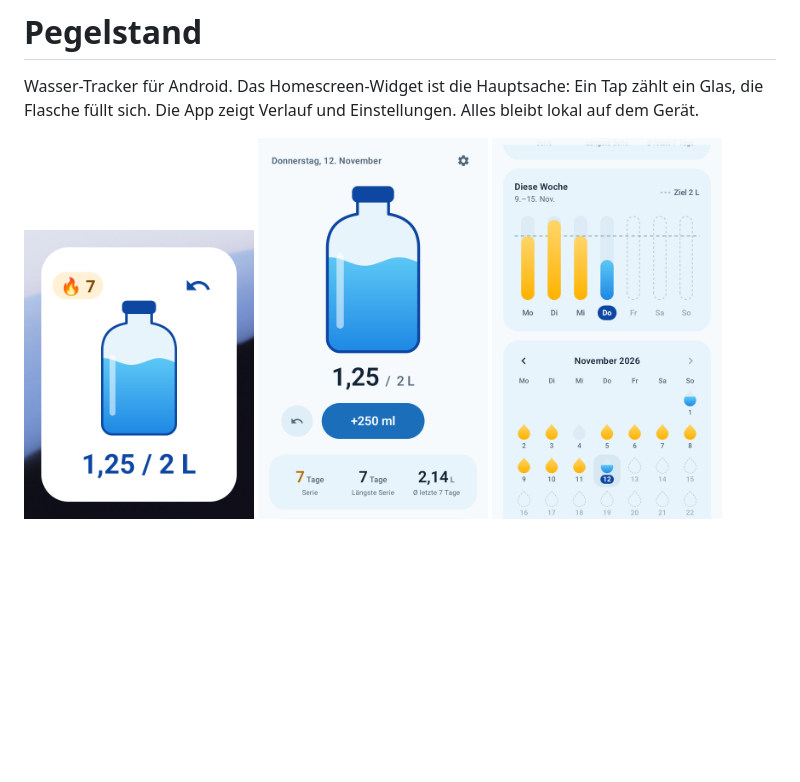
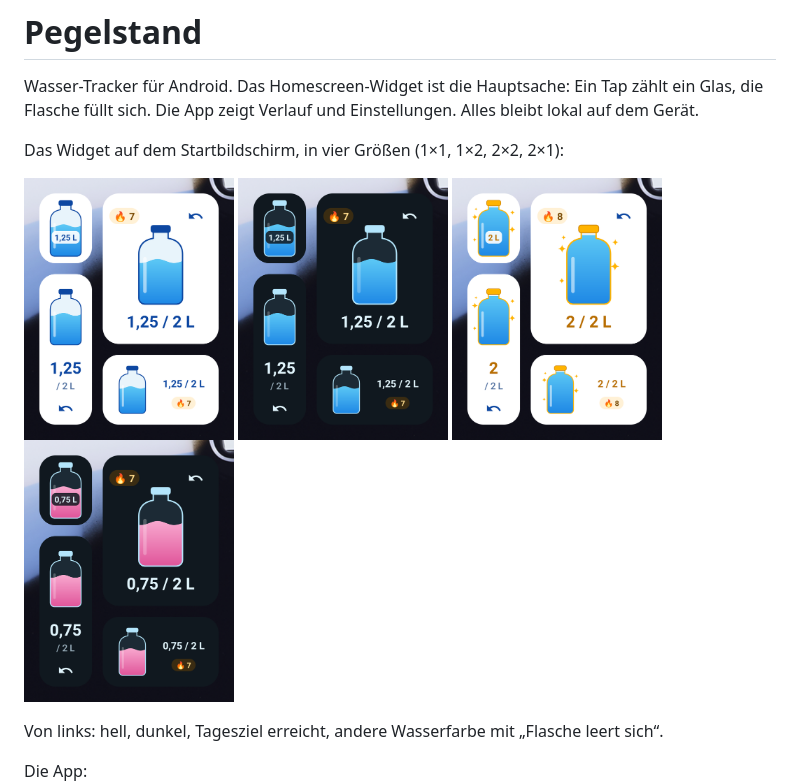
Before and after one commit to kmm-codes/pegelstand, a Markdown page: README.md, the part around the change. Drawn GitHub-style; pictures changed too: docs/images/widget.png (deleted), docs/images/widgets-dunkel.png (added), docs/images/widgets-hell.png (added); blank space fills up the shorter version.

Commit message:
README: the widget in four sizes on a home screen
Co-Authored-By: Claude Fable 5.2 <noreply@anthropic.com>

```diff
--- a/README.md
+++ b/README.md
@@ -3,8 +3,20 @@
 Wasser-Tracker für Android. Das Homescreen-Widget ist die Hauptsache: Ein Tap zählt ein Glas,
 die Flasche füllt sich. Die App zeigt Verlauf und Einstellungen. Alles bleibt lokal auf dem Gerät.
 
+Das Widget auf dem Startbildschirm, in vier Größen (1×1, 1×2, 2×2, 2×1):
+
 <p>
-  <img src="docs/images/widget.png" alt="Das Widget in 2×2: Flasche, Menge, Serie und Rückgängig-Pfeil" width="230">
+  <img src="docs/images/widgets-hell.png" alt="Vier Widget-Größen im hellen Design, Flasche zu gut der Hälfte gefüllt, 1,25 von 2 Litern" width="210">
+  <img src="docs/images/widgets-dunkel.png" alt="Dieselben Widgets im dunklen Design" width="210">
+  <img src="docs/images/widgets-ziel-erreicht.png" alt="Tagesziel erreicht: volle Flaschen mit goldenem Rand und Funkeln" width="210">
+  <img src="docs/images/widgets-rosa-leert-sich.png" alt="Wasserfarbe Rosa und die Einstellung, bei der sich die Flasche beim Trinken leert" width="210">
+</p>
+
+Von links: hell, dunkel, Tagesziel erreicht, andere Wasserfarbe mit „Flasche leert sich“.
+
+Die App:
+
+<p>
   <img src="docs/images/app-heute.png" alt="Die App: heutiger Stand mit Flasche, Serie und Wochenbalken" width="230">
   <img src="docs/images/app-verlauf.png" alt="Die App: Wochenbalken und Monatskalender" width="230">
 </p>
```
